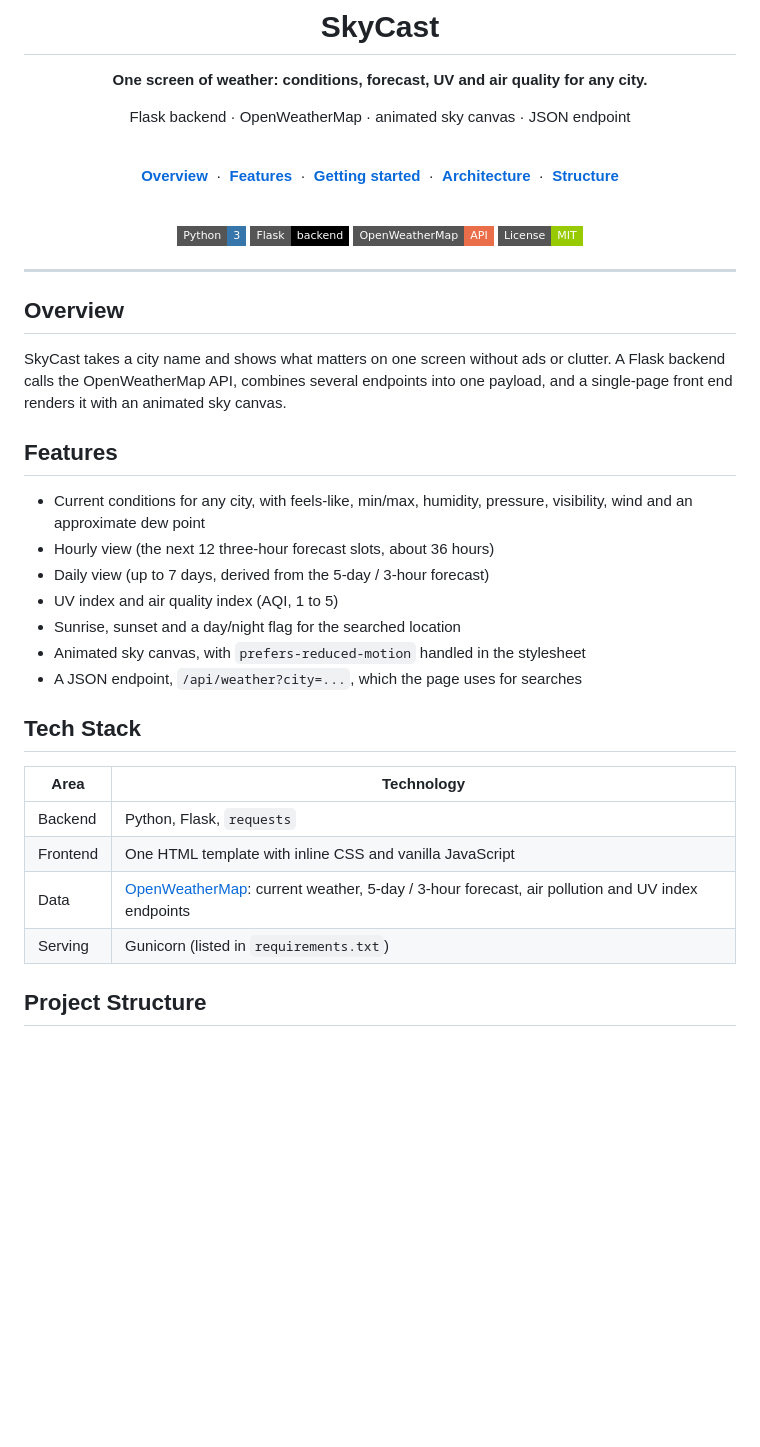
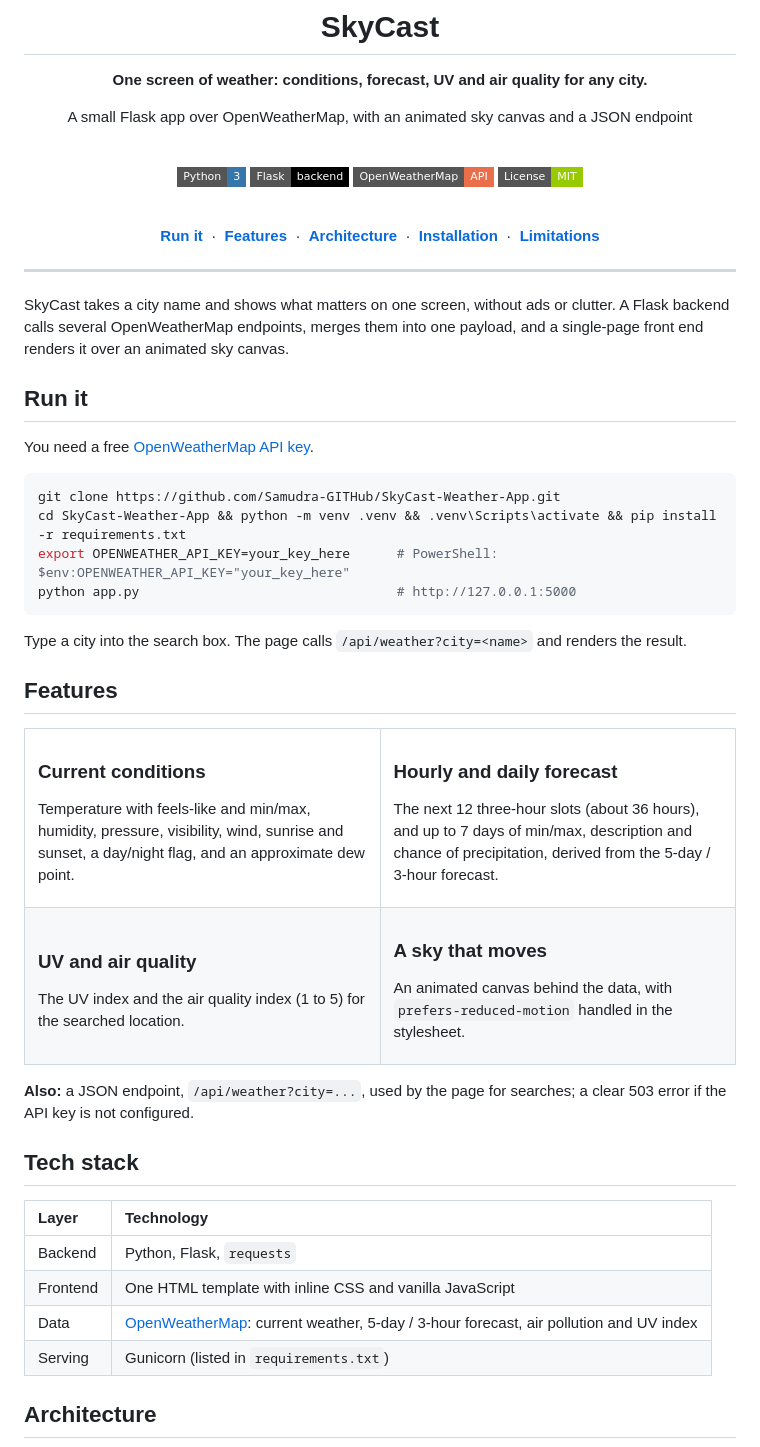
Before and after one commit to Samudra-GITHub/SkyCast-Weather-App, a Markdown page: README.md, the part around one of its changes. GitHub-like rendering; badges without logos; blank space fills up the shorter version.

Commit message:
docs: restructure README in the noir-cafe style
Co-Authored-By: Claude Sonnet 5.5 <noreply@anthropic.com>

````diff
--- a/README.md
+++ b/README.md
@@ -4,42 +4,70 @@
 
 **One screen of weather: conditions, forecast, UV and air quality for any city.**
 
-Flask backend · OpenWeatherMap · animated sky canvas · JSON endpoint
+A small Flask app over OpenWeatherMap, with an animated sky canvas and a JSON endpoint
 
 <br />
 
-**[Overview](#overview)** &nbsp;·&nbsp; **[Features](#features)** &nbsp;·&nbsp; **[Getting started](#getting-started)** &nbsp;·&nbsp; **[Architecture](#architecture)** &nbsp;·&nbsp; **[Structure](#project-structure)**
+![Python](https://img.shields.io/badge/Python-3-3776ab?style=flat-square&logo=python&logoColor=white) ![Flask](https://img.shields.io/badge/Flask-backend-000000?style=flat-square&logo=flask&logoColor=white) ![OpenWeatherMap](https://img.shields.io/badge/OpenWeatherMap-API-eb6e4b?style=flat-square) ![License](https://img.shields.io/badge/License-MIT-green?style=flat-square)
 
 <br />
 
-![Python](https://img.shields.io/badge/Python-3-3776ab?style=flat-square&logo=python&logoColor=white) ![Flask](https://img.shields.io/badge/Flask-backend-000000?style=flat-square&logo=flask&logoColor=white) ![OpenWeatherMap](https://img.shields.io/badge/OpenWeatherMap-API-eb6e4b?style=flat-square&logo=openweathermap&logoColor=white) ![License](https://img.shields.io/badge/License-MIT-green?style=flat-square)
+**[Run it](#run-it)** &nbsp;·&nbsp; **[Features](#features)** &nbsp;·&nbsp; **[Architecture](#architecture)** &nbsp;·&nbsp; **[Installation](#installation)** &nbsp;·&nbsp; **[Limitations](#limitations)**
 
 </div>
 
 ---
 
-## Overview
+SkyCast takes a city name and shows what matters on one screen, without ads or clutter. A Flask backend calls several OpenWeatherMap endpoints, merges them into one payload, and a single-page front end renders it over an animated sky canvas.
 
-SkyCast takes a city name and shows what matters on one screen without ads or clutter. A Flask backend calls the OpenWeatherMap API, combines several endpoints into one payload, and a single-page front end renders it with an animated sky canvas.
+## Run it
+
+You need a free [OpenWeatherMap API key](https://openweathermap.org/api).
+
+```bash
+git clone https://github.com/Samudra-GITHub/SkyCast-Weather-App.git
+cd SkyCast-Weather-App && python -m venv .venv && .venv\Scripts\activate && pip install -r requirements.txt
+export OPENWEATHER_API_KEY=your_key_here      # PowerShell: $env:OPENWEATHER_API_KEY="your_key_here"
+python app.py                                 # http://127.0.0.1:5000
+```
+
+Type a city into the search box. The page calls `/api/weather?city=<name>` and renders the result.
 
 ## Features
 
-- Current conditions for any city, with feels-like, min/max, humidity, pressure, visibility, wind and an approximate dew point
-- Hourly view (the next 12 three-hour forecast slots, about 36 hours)
-- Daily view (up to 7 days, derived from the 5-day / 3-hour forecast)
-- UV index and air quality index (AQI, 1 to 5)
-- Sunrise, sunset and a day/night flag for the searched location
-- Animated sky canvas, with `prefers-reduced-motion` handled in the stylesheet
-- A JSON endpoint, `/api/weather?city=...`, which the page uses for searches
+<table>
+  <tr>
+    <td width="50%" valign="top">
+      <h3>Current conditions</h3>
+      <p>Temperature with feels-like and min/max, humidity, pressure, visibility, wind, sunrise and sunset, a day/night flag, and an approximate dew point.</p>
+    </td>
+    <td width="50%" valign="top">
+      <h3>Hourly and daily forecast</h3>
+      <p>The next 12 three-hour slots (about 36 hours), and up to 7 days of min/max, description and chance of precipitation, derived from the 5-day / 3-hour forecast.</p>
+    </td>
+  </tr>
+  <tr>
+    <td width="50%" valign="top">
+      <h3>UV and air quality</h3>
+      <p>The UV index and the air quality index (1 to 5) for the searched location.</p>
+    </td>
+    <td width="50%" valign="top">
+      <h3>A sky that moves</h3>
+      <p>An animated canvas behind the data, with <code>prefers-reduced-motion</code> handled in the stylesheet.</p>
+    </td>
+  </tr>
+</table>
 
-## Tech Stack
+**Also:** a JSON endpoint, `/api/weather?city=...`, used by the page for searches; a clear 503 error if the API key is not configured.
 
-| Area | Technology |
-| --- | --- |
+## Tech stack
+
+| Layer | Technology |
+| :-- | :-- |
 | Backend | Python, Flask, `requests` |
 | Frontend | One HTML template with inline CSS and vanilla JavaScript |
-| Data | [OpenWeatherMap](https://openweathermap.org/api): current weather, 5-day / 3-hour forecast, air pollution and UV index endpoints |
+| Data | [OpenWeatherMap](https://openweathermap.org/api): current weather, 5-day / 3-hour forecast, air pollution and UV index |
 | Serving | Gunicorn (listed in `requirements.txt`) |
 
-## Project Structure
+## Architecture
 
````
Also changed, not shown: other parts of README.md (+36 -50 lines).
